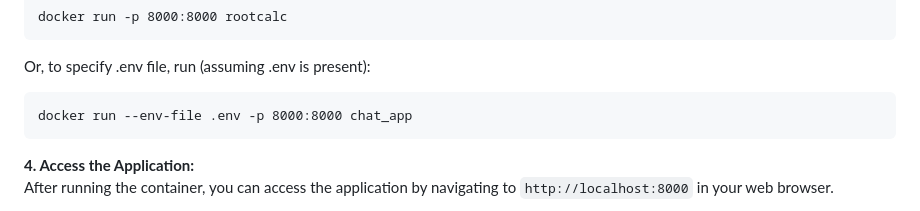
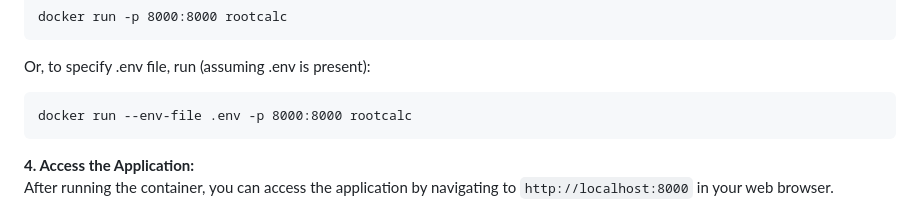
Before and after one commit to anastasia-butkevich/RootCalculator, a Markdown page: README.md, the part around the change. Rendered like a GitHub page.

````diff
--- a/README.md
+++ b/README.md
@@ -63,7 +63,7 @@ docker run -p 8000:8000 rootcalc
 ```
 Or, to specify .env file, run (assuming .env is present):
 ```
-docker run --env-file .env -p 8000:8000 chat_app
+docker run --env-file .env -p 8000:8000 rootcalc
 ```
 **4. Access the Application:**
 After running the container, you can access the application by navigating to `http://localhost:8000` in your web browser.
````
